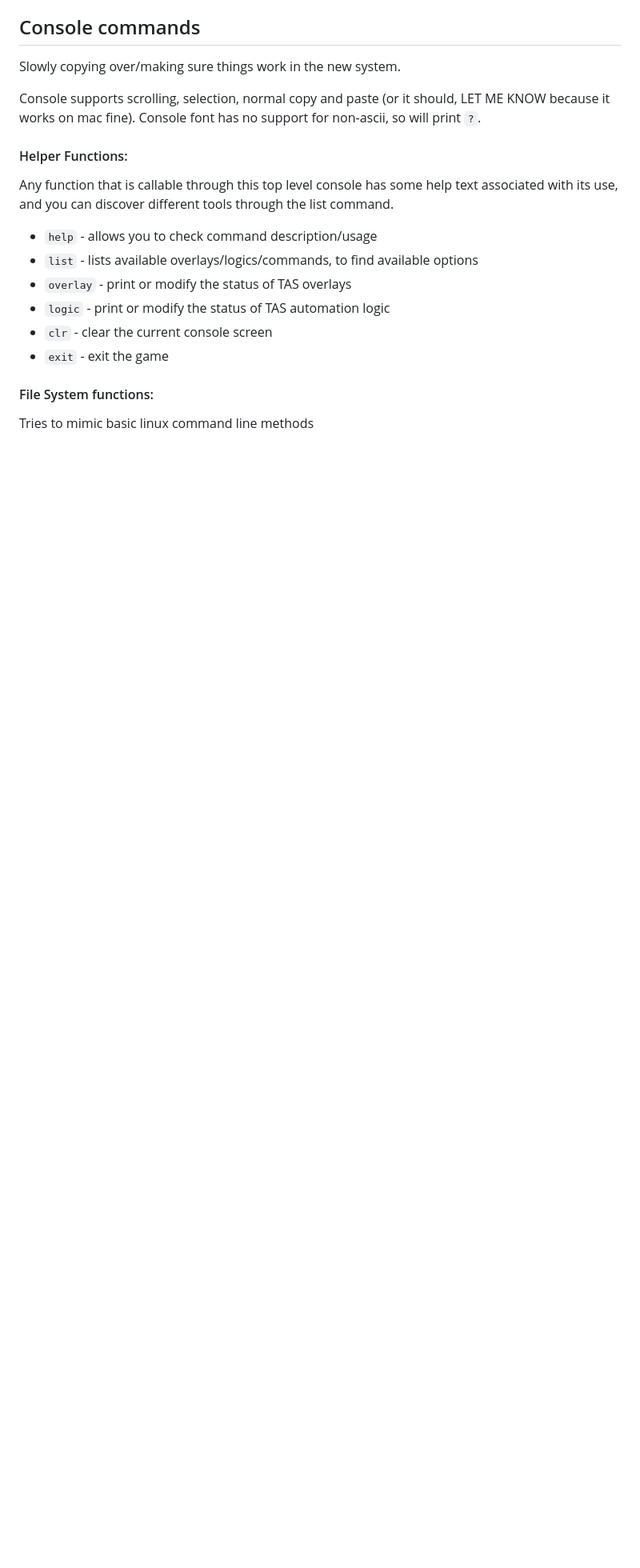
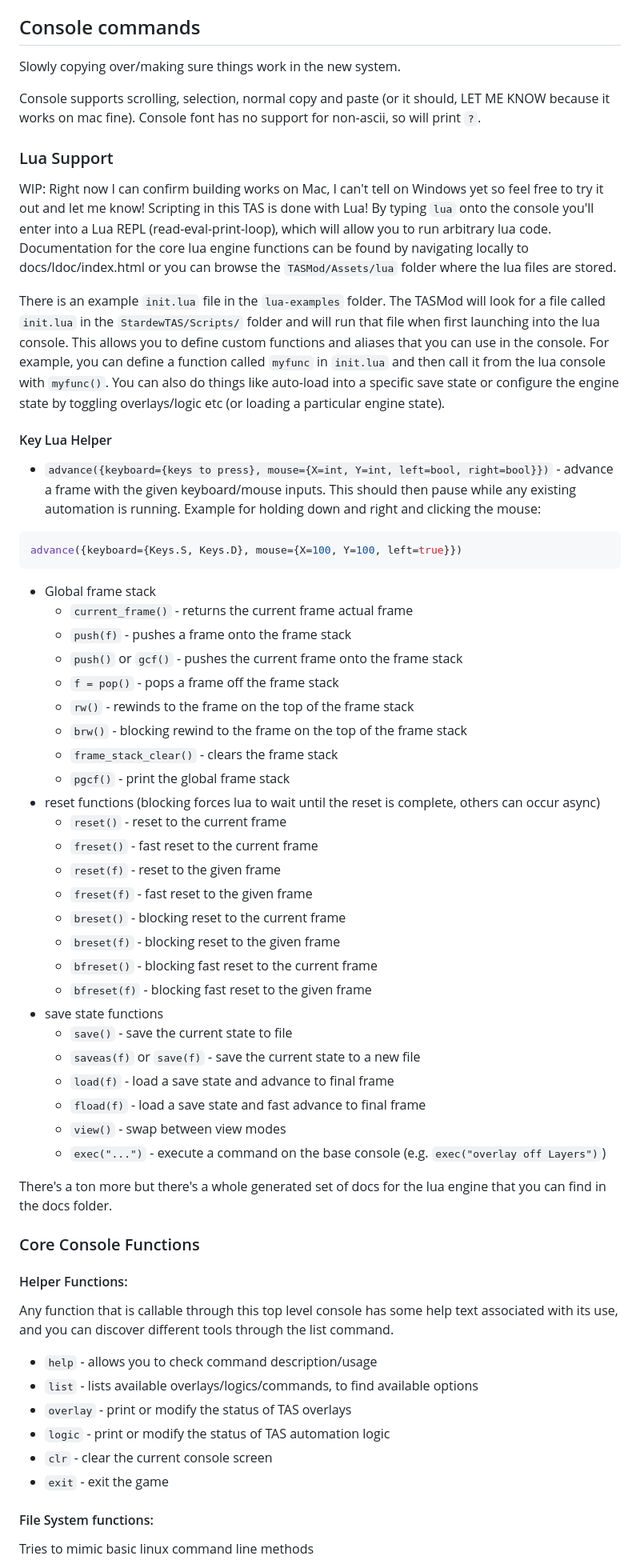
Before and after one commit to Underscore76/SDVTASMod, a Markdown page: README.md, the part around the change. Shown at 80% size. GitHub-like rendering; blank space fills up the shorter version.

Commit message:
update readme to include some basics of lua

````diff
--- a/README.md
+++ b/README.md
@@ -17,6 +17,48 @@ Hold the keys you want and then advance a frame to store those inputs (simulate
 Slowly copying over/making sure things work in the new system.
 
 Console supports scrolling, selection, normal copy and paste (or it should, LET ME KNOW because it works on mac fine). Console font has no support for non-ascii, so will print `?`.
+
+### Lua Support
+WIP: Right now I can confirm building works on Mac, I can't tell on Windows yet so feel free to try it out and let me know!
+Scripting in this TAS is done with Lua! By typing `lua` onto the console you'll enter into a Lua REPL (read-eval-print-loop), which will allow you to run arbitrary lua code. Documentation for the core lua engine functions can be found by navigating locally to docs/ldoc/index.html or you can browse the `TASMod/Assets/lua` folder where the lua files are stored.
+
+There is an example `init.lua` file in the `lua-examples` folder. The TASMod will look for a file called `init.lua` in the `StardewTAS/Scripts/` folder and will run that file when first launching into the lua console. This allows you to define custom functions and aliases that you can use in the console. For example, you can define a function called `myfunc` in `init.lua` and then call it from the lua console with `myfunc()`. You can also do things like auto-load into a specific save state or configure the engine state by toggling overlays/logic etc (or loading a particular engine state).
+
+#### Key Lua Helper
+* `advance({keyboard={keys to press}, mouse={X=int, Y=int, left=bool, right=bool}})` - advance a frame with the given keyboard/mouse inputs. This should then pause while any existing automation is running. Example for holding down and right and clicking the mouse:
+```lua
+advance({keyboard={Keys.S, Keys.D}, mouse={X=100, Y=100, left=true}})
+```
+
+* Global frame stack
+    * `current_frame()` - returns the current frame actual frame
+    * `push(f)` - pushes a frame onto the frame stack
+    * `push()` or `gcf()` - pushes the current frame onto the frame stack
+    * `f = pop()` - pops a frame off the frame stack
+    * `rw()` - rewinds to the frame on the top of the frame stack
+    * `brw()` - blocking rewind to the frame on the top of the frame stack
+    * `frame_stack_clear()` - clears the frame stack
+    * `pgcf()` - print the global frame stack
+* reset functions (blocking forces lua to wait until the reset is complete, others can occur async)
+    * `reset()` - reset to the current frame
+    * `freset()` - fast reset to the current frame
+    * `reset(f)` - reset to the given frame
+    * `freset(f)` - fast reset to the given frame
+    * `breset()` - blocking reset to the current frame
+    * `breset(f)` - blocking reset to the given frame
+    * `bfreset()` - blocking fast reset to the current frame
+    * `bfreset(f)` - blocking fast reset to the given frame
+* save state functions
+    * `save()` - save the current state to file
+    * `saveas(f)` or `save(f)` - save the current state to a new file
+    * `load(f)` - load a save state and advance to final frame
+    * `fload(f)` - load a save state and fast advance to final frame
+    * `view()` - swap between view modes
+    * `exec("...")` - execute a command on the base console (e.g. `exec("overlay off Layers")`)
+
+There's a ton more but there's a whole generated set of docs for the lua engine that you can find in the docs folder.
+
+### Core Console Functions
 
 #### Helper Functions:
 Any function that is callable through this top level console has some help text associated with its use, and you can discover different tools through the list command.
````
